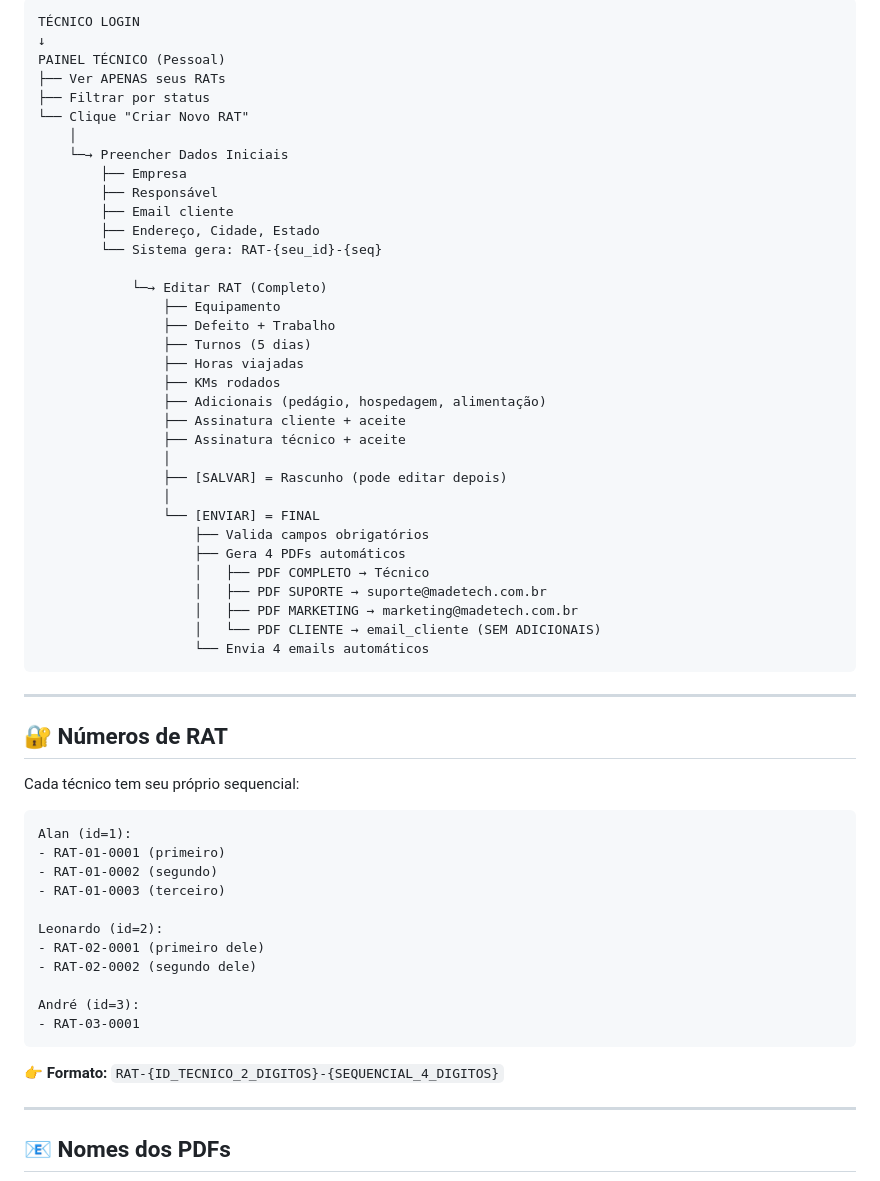
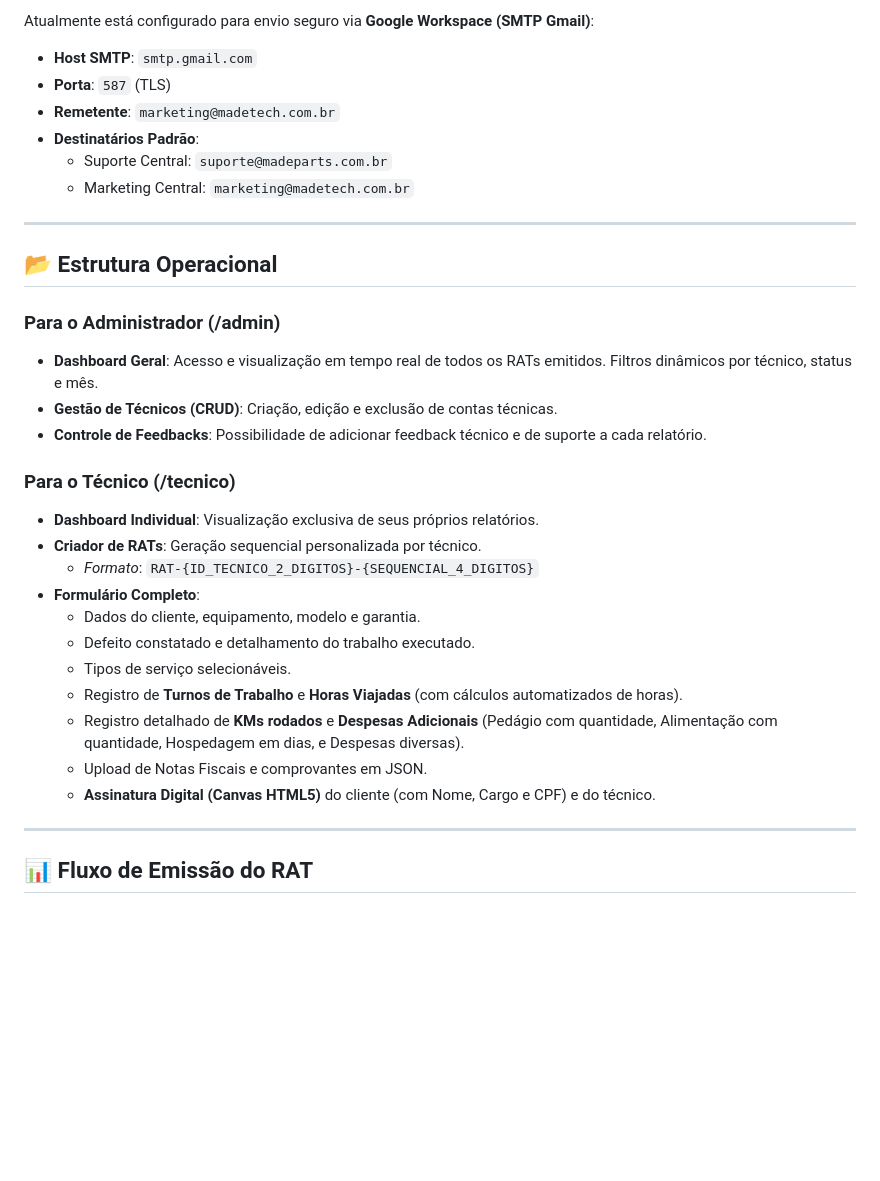
Before and after one commit to MarketingMadetech/rats, a Markdown page: README.md, the part around one of its changes. Drawn GitHub-style; blank space fills up the shorter version.

Commit message:
docs: update README with latest features and database architecture

````diff
--- a/README.md
+++ b/README.md
@@ -59,64 +17,35 @@ PAINEL ADMIN (Dashboard)
 
-```
-TÉCNICO LOGIN
-↓
-PAINEL TÉCNICO (Pessoal)
-├── Ver APENAS seus RATs
-├── Filtrar por status
-└── Clique "Criar Novo RAT"
-    │
-    └─→ Preencher Dados Iniciais
-        ├── Empresa
-        ├── Responsável
-        ├── Email cliente
-        ├── Endereço, Cidade, Estado
-        └── Sistema gera: RAT-{seu_id}-{seq}
-
-            └─→ Editar RAT (Completo)
-                ├── Equipamento
-                ├── Defeito + Trabalho
-                ├── Turnos (5 dias)
-                ├── Horas viajadas
-                ├── KMs rodados
-                ├── Adicionais (pedágio, hospedagem, alimentação)
-                ├── Assinatura cliente + aceite
-                ├── Assinatura técnico + aceite
-                │
-                ├── [SALVAR] = Rascunho (pode editar depois)
-                │
-                └── [ENVIAR] = FINAL
-                    ├── Valida campos obrigatórios
-                    ├── Gera 4 PDFs automáticos
-                    │   ├── PDF COMPLETO → Técnico
-                    │   ├── PDF SUPORTE → suporte@madetech.com.br
-                    │   ├── PDF MARKETING → marketing@madetech.com.br
-                    │   └── PDF CLIENTE → email_cliente (SEM ADICIONAIS)
-                    └── Envia 4 emails automáticos
-```
+Atualmente está configurado para envio seguro via **Google Workspace (SMTP Gmail)**:
+*   **Host SMTP**: `smtp.gmail.com`
+*   **Porta**: `587` (TLS)
+*   **Remetente**: `marketing@madetech.com.br`
+*   **Destinatários Padrão**:
+    *   Suporte Central: `suporte@madeparts.com.br`
+    *   Marketing Central: `marketing@madetech.com.br`
 
 ---
 
-## 🔐 Números de RAT
+## 📂 Estrutura Operacional
 
-Cada técnico tem seu próprio sequencial:
+### Para o Administrador (/admin)
+*   **Dashboard Geral**: Acesso e visualização em tempo real de todos os RATs emitidos. Filtros dinâmicos por técnico, status e mês.
+*   **Gestão de Técnicos (CRUD)**: Criação, edição e exclusão de contas técnicas.
+*   **Controle de Feedbacks**: Possibilidade de adicionar feedback técnico e de suporte a cada relatório.
 
-```
-Alan (id=1):
-- RAT-01-0001 (primeiro)
-- RAT-01-0002 (segundo)
-- RAT-01-0003 (terceiro)
-
-Leonardo (id=2):
-- RAT-02-0001 (primeiro dele)
-- RAT-02-0002 (segundo dele)
-
-André (id=3):
-- RAT-03-0001
-```
-
-👉 **Formato:** `RAT-{ID_TECNICO_2_DIGITOS}-{SEQUENCIAL_4_DIGITOS}`
+### Para o Técnico (/tecnico)
+*   **Dashboard Individual**: Visualização exclusiva de seus próprios relatórios.
+*   **Criador de RATs**: Geração sequencial personalizada por técnico.
+    *   *Formato*: `RAT-{ID_TECNICO_2_DIGITOS}-{SEQUENCIAL_4_DIGITOS}`
+*   **Formulário Completo**:
+    *   Dados do cliente, equipamento, modelo e garantia.
+    *   Defeito constatado e detalhamento do trabalho executado.
+    *   Tipos de serviço selecionáveis.
+    *   Registro de **Turnos de Trabalho** e **Horas Viajadas** (com cálculos automatizados de horas).
+    *   Registro detalhado de **KMs rodados** e **Despesas Adicionais** (Pedágio com quantidade, Alimentação com quantidade, Hospedagem em dias, e Despesas diversas).
+    *   Upload de Notas Fiscais e comprovantes em JSON.
+    *   **Assinatura Digital (Canvas HTML5)** do cliente (com Nome, Cargo e CPF) e do técnico.
 
 ---
 
-## 📧 Nomes dos PDFs
+## 📊 Fluxo de Emissão do RAT
 
````
Also changed, not shown: other parts of README.md (+37 -134 lines).
